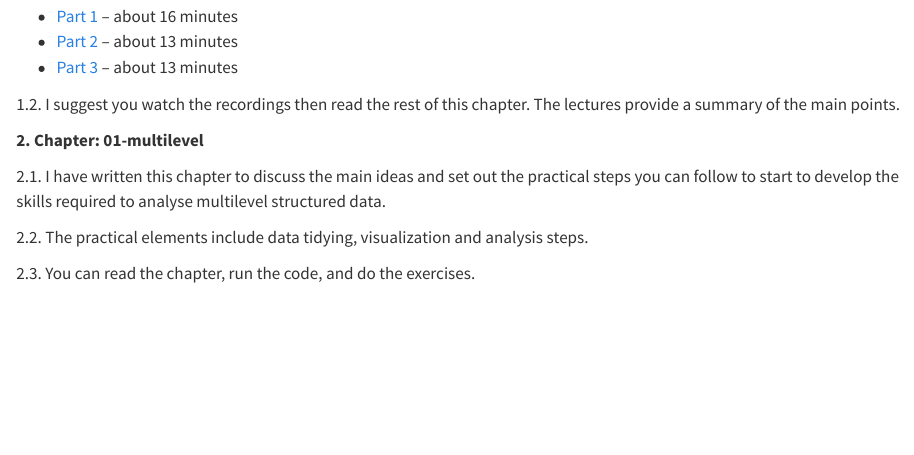
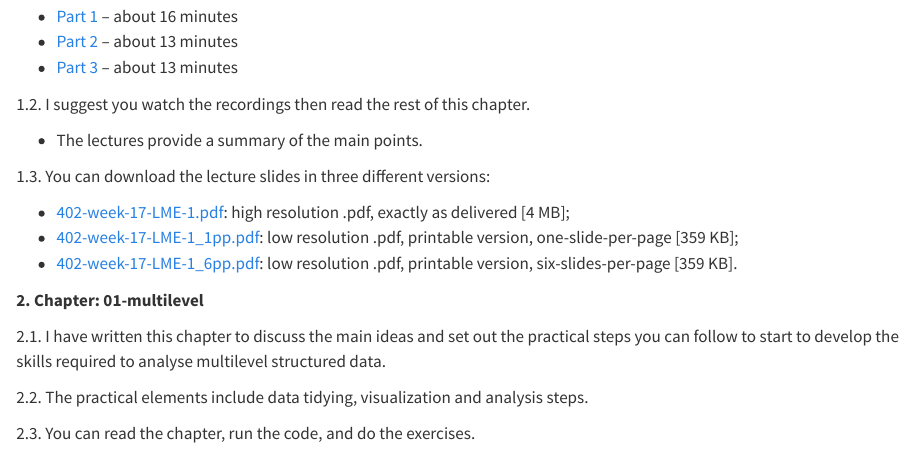
Before and after one commit to robayedavies/grad-psych-stats, a Quarto document (01-multilevel.qmd): the page in a window 1100 px wide, from 3300 px down. Rendered offline with R 4.5, knitr and Pandoc in place of Quarto, with nearby package versions; long lines of code are wrapped.

Commit message:
-- DONE -- add links to .pdf files for slides to .qmd: 402-week-17-LME-1.Rmd/.pdf 402-week-17-LME-1_1pp.Rmd/.pdf 402-week-17-LME-1_6ppRmd/.pdf -- DONE -- copy files to: /Users/robdavies/OneDrive - Lancaster University/FromBox/teaching-PSYC401-402/grad-psych-stats/files

```diff
--- a/01-multilevel.qmd
+++ b/01-multilevel.qmd
@@ -96,7 +96,15 @@ I have provided a collection of materials you can use. Here, I explain what they
 -   [Part 2](https://dtu-panopto.lancs.ac.uk/Panopto/Pages/Viewer.aspx?id=22361165-636b-424c-9e28-acd4012efd6f) -- about 13 minutes
 -   [Part 3](https://dtu-panopto.lancs.ac.uk/Panopto/Pages/Viewer.aspx?id=5942b084-457f-4687-aa3d-acd401332b44) -- about 13 minutes
 
-1.2. I suggest you watch the recordings then read the rest of this chapter. The lectures provide a summary of the main points.
+1.2. I suggest you watch the recordings then read the rest of this chapter.
+
+- The lectures provide a summary of the main points.
+
+1.3. You can download the lecture slides in three different versions:
+
+- [402-week-17-LME-1.pdf](files/402-week-17-LME-1.pdf): high resolution .pdf, exactly as delivered [4 MB];
+- [402-week-17-LME-1_1pp.pdf](files/402-week-17-LME-1_1pp.pdf): low resolution .pdf, printable version, one-slide-per-page [359 KB];
+- [402-week-17-LME-1_6pp.pdf](files/402-week-17-LME-1_6pp.pdf): low resolution .pdf, printable version, six-slides-per-page [359 KB].
 
 **2. Chapter: 01-multilevel**
 
```
Also changed, not shown: docs/search.json, files/402-week-17-LME-1_1pp.pdf (added), files/402-week-17-LME-1_6pp.pdf (added), 5 other files.
